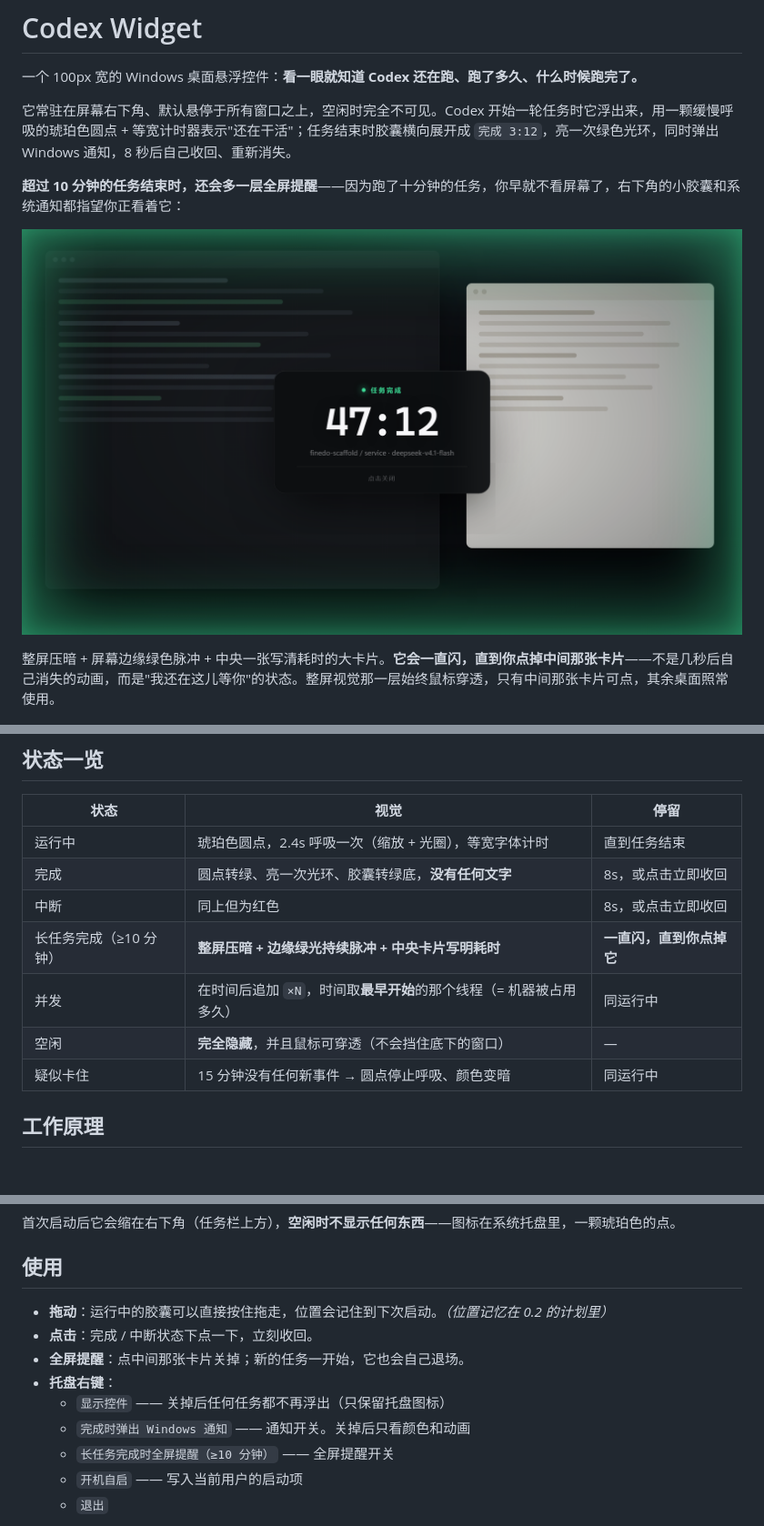
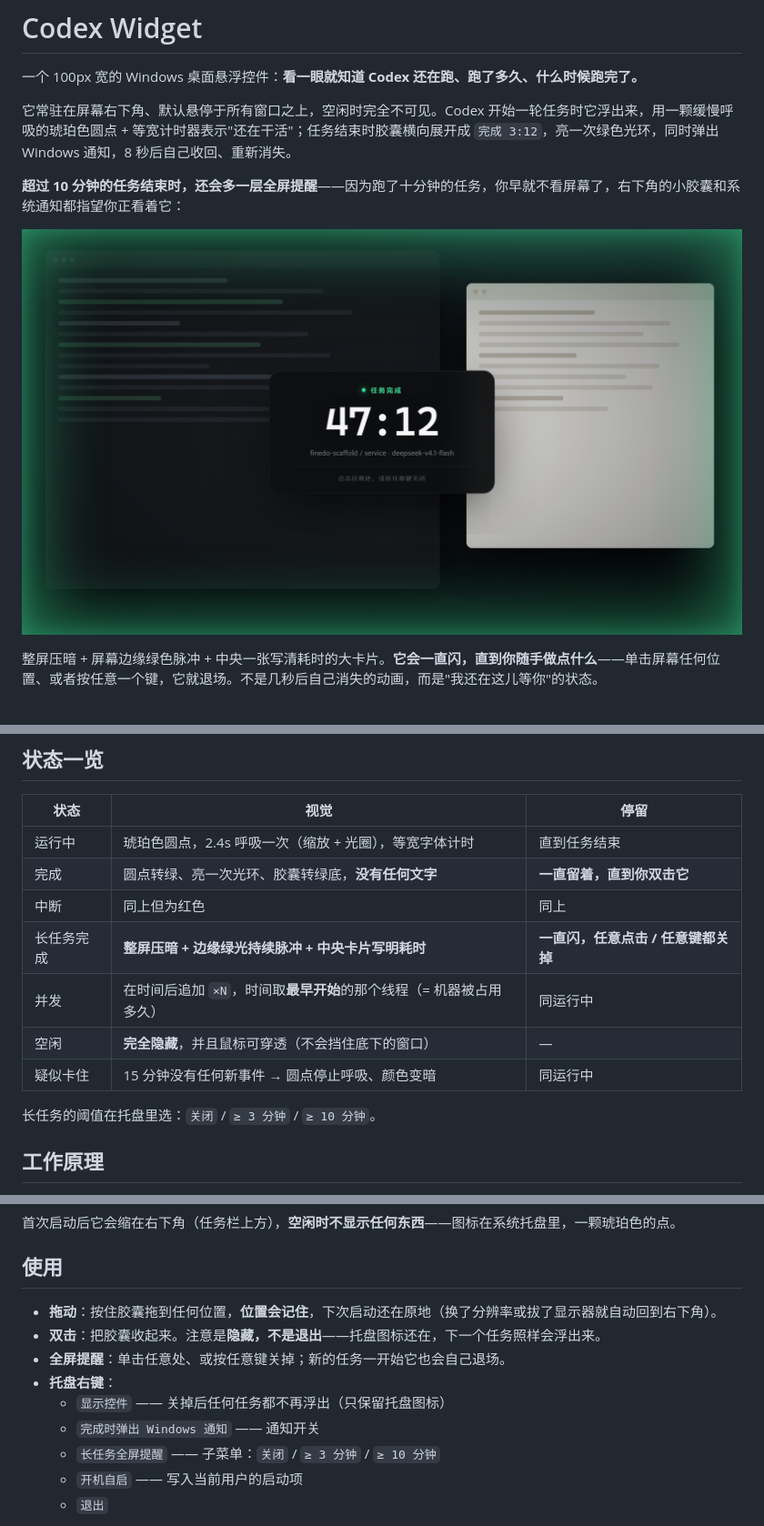
Before and after one commit to 1053278842/codex-widget, a Markdown page: README.md, 3 parts joined by grey strips. Shown at 91% size. Rendered like a GitHub page; pictures changed too: docs/overlay.png; blank space fills up the shorter version.

```diff
--- a/README.md
+++ b/README.md
@@ -8,7 +8,7 @@
 
 ![长任务完成时的全屏提醒](docs/overlay.png)
 
-整屏压暗 + 屏幕边缘绿色脉冲 + 中央一张写清耗时的大卡片。**它会一直闪，直到你点掉中间那张卡片**——不是几秒后自己消失的动画，而是"我还在这儿等你"的状态。整屏视觉那一层始终鼠标穿透，只有中间那张卡片可点，其余桌面照常使用。
+整屏压暗 + 屏幕边缘绿色脉冲 + 中央一张写清耗时的大卡片。**它会一直闪，直到你随手做点什么**——单击屏幕任何位置、或者按任意一个键，它就退场。不是几秒后自己消失的动画，而是"我还在这儿等你"的状态。
 
 ![Codex Widget 的五种状态](docs/preview.png)
 
@@ -34,12 +34,14 @@ VSCode 里让 Codex 改一个跨文件的功能，然后你切去浏览器查资
 | 状态 | 视觉 | 停留 |
 | --- | --- | --- |
 | 运行中 | 琥珀色圆点，2.4s 呼吸一次（缩放 + 光圈），等宽字体计时 | 直到任务结束 |
-| 完成 | 圆点转绿、亮一次光环、胶囊转绿底，**没有任何文字** | 8s，或点击立即收回 |
-| 中断 | 同上但为红色 | 8s，或点击立即收回 |
-| 长任务完成（≥10 分钟） | **整屏压暗 + 边缘绿光持续脉冲 + 中央卡片写明耗时** | **一直闪，直到你点掉它** |
+| 完成 | 圆点转绿、亮一次光环、胶囊转绿底，**没有任何文字** | **一直留着，直到你双击它** |
+| 中断 | 同上但为红色 | 同上 |
+| 长任务完成 | **整屏压暗 + 边缘绿光持续脉冲 + 中央卡片写明耗时** | **一直闪，任意点击 / 任意键都关掉** |
 | 并发 | 在时间后追加 `×N`，时间取**最早开始**的那个线程（= 机器被占用多久） | 同运行中 |
 | 空闲 | **完全隐藏**，并且鼠标可穿透（不会挡住底下的窗口） | — |
 | 疑似卡住 | 15 分钟没有任何新事件 → 圆点停止呼吸、颜色变暗 | 同运行中 |
+
+长任务的阈值在托盘里选：`关闭` / `≥ 3 分钟` / `≥ 10 分钟`。
 
 ## 工作原理
 
@@ -69,13 +71,13 @@ Codex 的 CLI / VSCode 扩展在 `~/.codex/sessions/YYYY/MM/DD/rollout-*.jsonl`
 
 ## 使用
 
-- **拖动**：运行中的胶囊可以直接按住拖走，位置会记住到下次启动。*（位置记忆在 0.2 的计划里）*
-- **点击**：完成 / 中断状态下点一下，立刻收回。
-- **全屏提醒**：点中间那张卡片关掉；新的任务一开始，它也会自己退场。
+- **拖动**：按住胶囊拖到任何位置，**位置会记住**，下次启动还在原地（换了分辨率或拔了显示器就自动回到右下角）。
+- **双击**：把胶囊收起来。注意是**隐藏，不是退出**——托盘图标还在，下一个任务照样会浮出来。
+- **全屏提醒**：单击任意处、或按任意键关掉；新的任务一开始它也会自己退场。
 - **托盘右键**：
   - `显示控件` —— 关掉后任何任务都不再浮出（只保留托盘图标）
-  - `完成时弹出 Windows 通知` —— 通知开关。关掉后只看颜色和动画
-  - `长任务完成时全屏提醒（≥10 分钟）` —— 全屏提醒开关
+  - `完成时弹出 Windows 通知` —— 通知开关
+  - `长任务全屏提醒` —— 子菜单：`关闭` / `≥ 3 分钟` / `≥ 10 分钟`
   - `开机自启` —— 写入当前用户的启动项
   - `退出`
 
```
Also changed, not shown: 15 other files.
